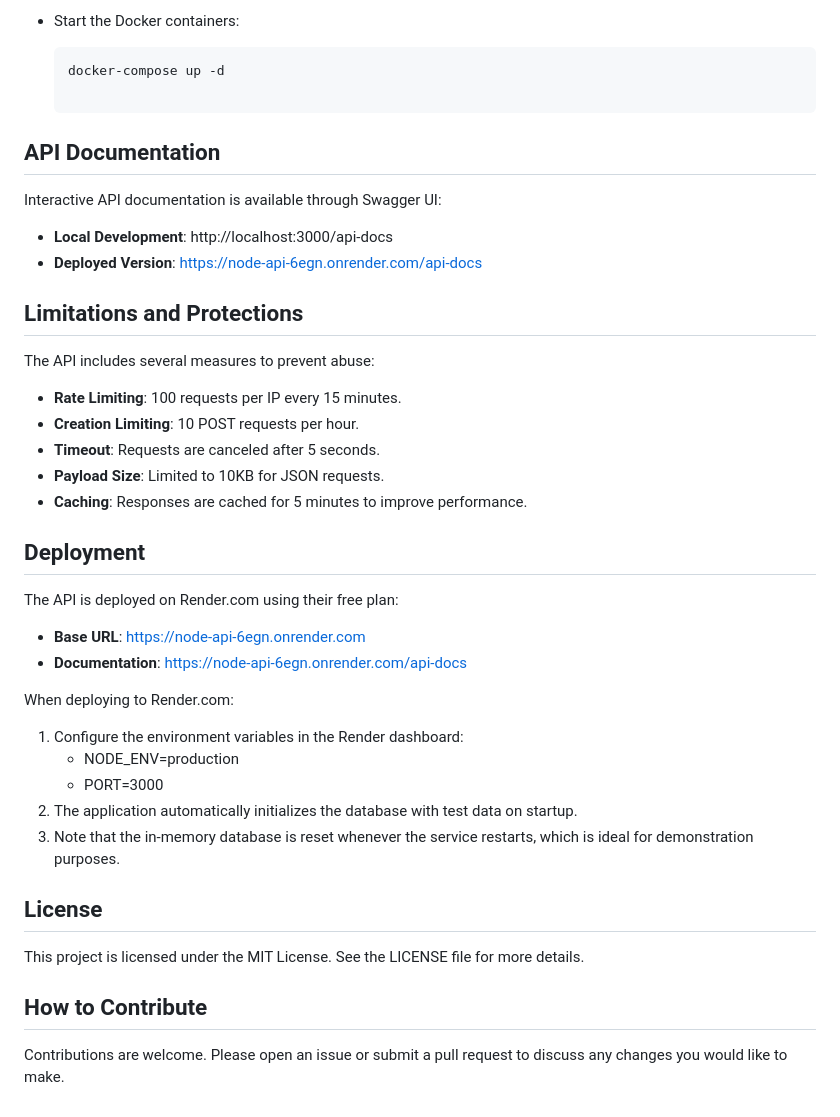
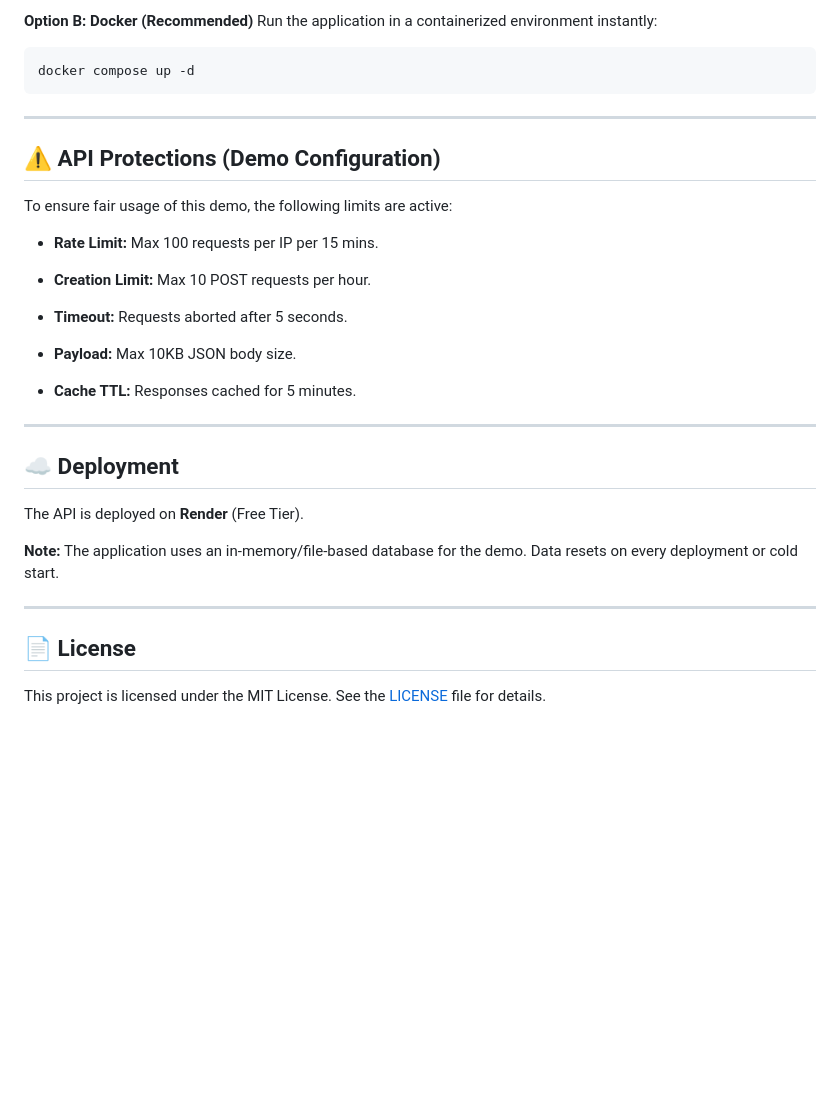
Before and after one commit to YorberR/Node-Api, a Markdown page: README.md, the part around one of its changes. Rendered like a GitHub page; blank space fills up the shorter version.

Commit message:
Refactor: Improve the README.md documentation with key features and best practices

````diff
--- a/README.md
+++ b/README.md
@@ -79,42 +95,34 @@ DB_PORT='5432'
 
-- Start the Docker containers:
+**Option B: Docker (Recommended)**
+Run the application in a containerized environment instantly:
 
-    ```bash
-    docker-compose up -d
+```bash
+docker compose up -d
+```
 
-## API Documentation
+---
 
-Interactive API documentation is available through Swagger UI:
-- **Local Development**: http://localhost:3000/api-docs
-- **Deployed Version**: https://node-api-6egn.onrender.com/api-docs
+## ⚠️ API Protections (Demo Configuration)
+To ensure fair usage of this demo, the following limits are active:
 
-## Limitations and Protections
+* **Rate Limit:** Max 100 requests per IP per 15 mins.
 
-The API includes several measures to prevent abuse:
-- **Rate Limiting**: 100 requests per IP every 15 minutes.
-- **Creation Limiting**: 10 POST requests per hour.
-- **Timeout**: Requests are canceled after 5 seconds.
-- **Payload Size**: Limited to 10KB for JSON requests.
-- **Caching**: Responses are cached for 5 minutes to improve performance.
+* **Creation Limit:** Max 10 POST requests per hour.
 
-## Deployment
+* **Timeout:** Requests aborted after 5 seconds.
 
-The API is deployed on Render.com using their free plan:
-- **Base URL**: https://node-api-6egn.onrender.com
-- **Documentation**: https://node-api-6egn.onrender.com/api-docs
+* **Payload:** Max 10KB JSON body size.
 
-When deploying to Render.com:
+* **Cache TTL:** Responses cached for 5 minutes.
 
-1. Configure the environment variables in the Render dashboard:
-   - NODE_ENV=production
-   - PORT=3000
-2. The application automatically initializes the database with test data on startup.
-3. Note that the in-memory database is reset whenever the service restarts, which is ideal for demonstration purposes.
+---
 
-## License
+## ☁️ Deployment
+The API is deployed on **Render** (Free Tier).
 
-This project is licensed under the MIT License. See the LICENSE file for more details.
+**Note:** The application uses an in-memory/file-based database for the demo. Data resets on every deployment or cold start.
 
-## How to Contribute
+---
 
-Contributions are welcome. Please open an issue or submit a pull request to discuss any changes you would like to make.
+## 📄 License
+This project is licensed under the MIT License. See the [LICENSE](LICENSE) file for details.
````
Also changed, not shown: other parts of README.md (+63 -47 lines).
